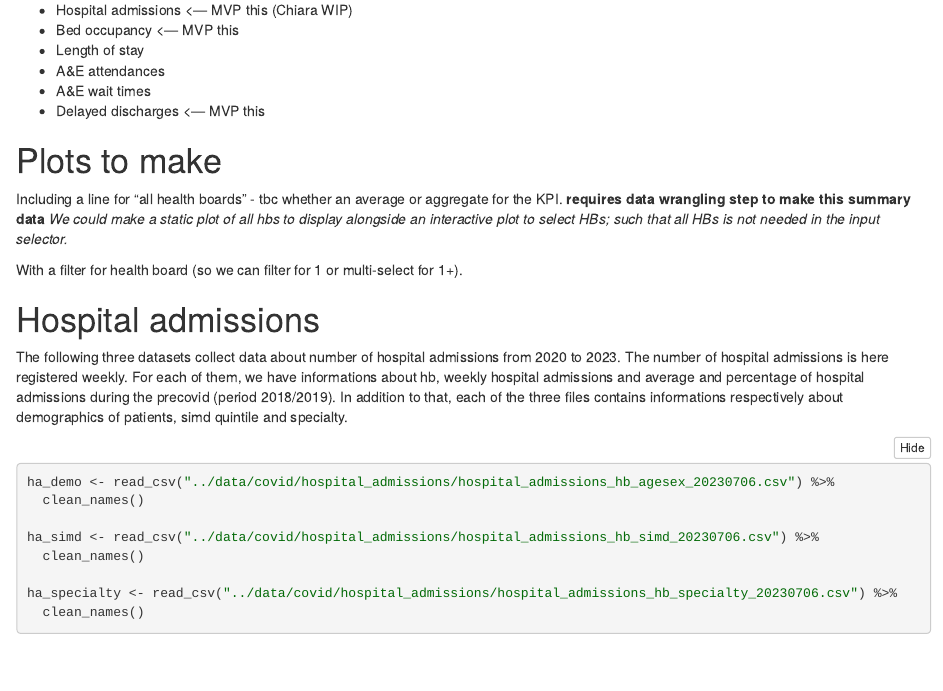
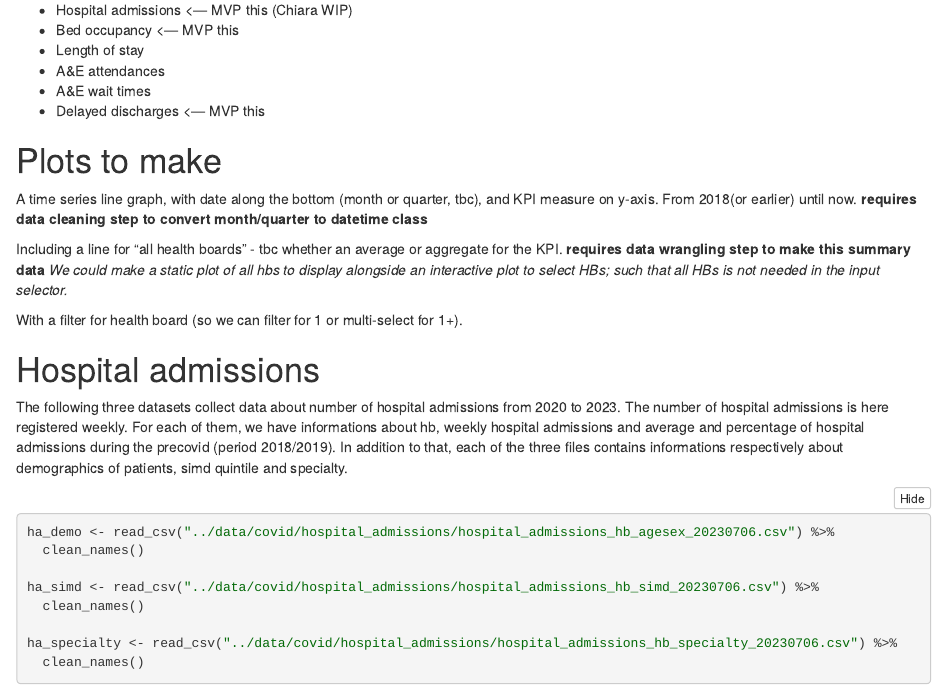
Before and after one commit to npscience/PHS_penguin_team_project, an R Markdown document (team_notes/naomi/plots_nb_copy.Rmd): the page in a window 1100 px wide, from 340 px down. The pictures show the output file team_notes/naomi/plots_nb_copy.nb.html that the author committed with the source, opened offline.

Commit message:
Revert "delete a para"
This reverts commit f0e48b125f14400c22110ee3dfd49db5f5ff21b1.

```diff
--- a/team_notes/naomi/plots_nb_copy.Rmd
+++ b/team_notes/naomi/plots_nb_copy.Rmd
@@ -24,6 +24,8 @@ library(leaflet)
 * Delayed discharges <--- MVP this
 
 # Plots to make
+
+A time series line graph, with date along the bottom (month or quarter, tbc), and KPI measure on y-axis. From 2018(or earlier) until now. **requires data cleaning step to convert month/quarter to datetime class**
 
 Including a line for "all health boards" - tbc whether an average or aggregate for the KPI. **requires data wrangling step to make this summary data**
 _We could make a static plot of all hbs to display alongside an interactive plot to select HBs; such that all HBs is not needed in the input selector._
```
Also changed, not shown: team_notes/naomi/plots_nb_copy.nb.html.
